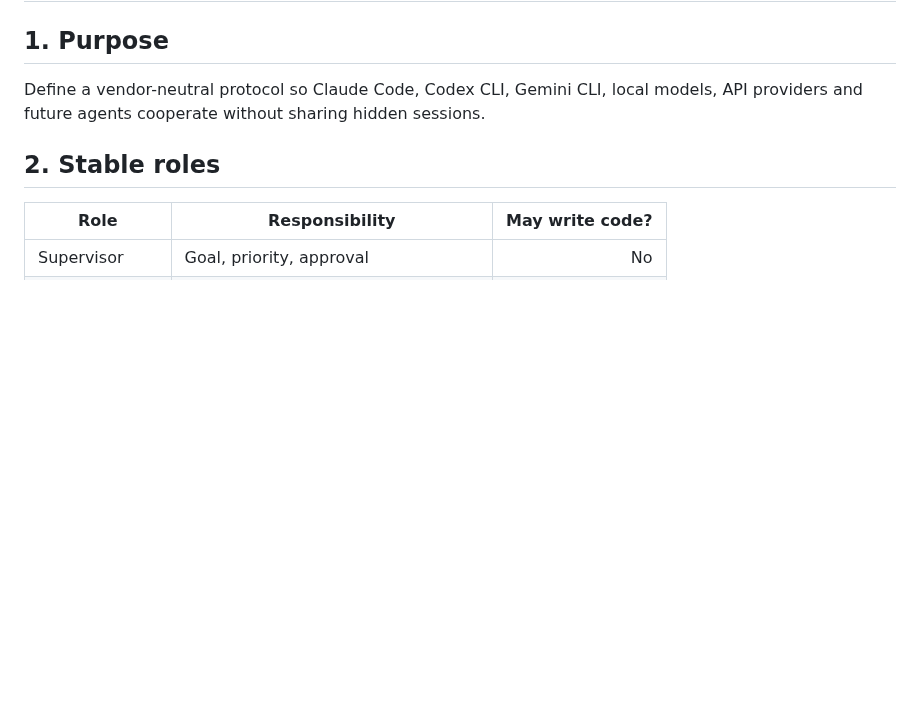
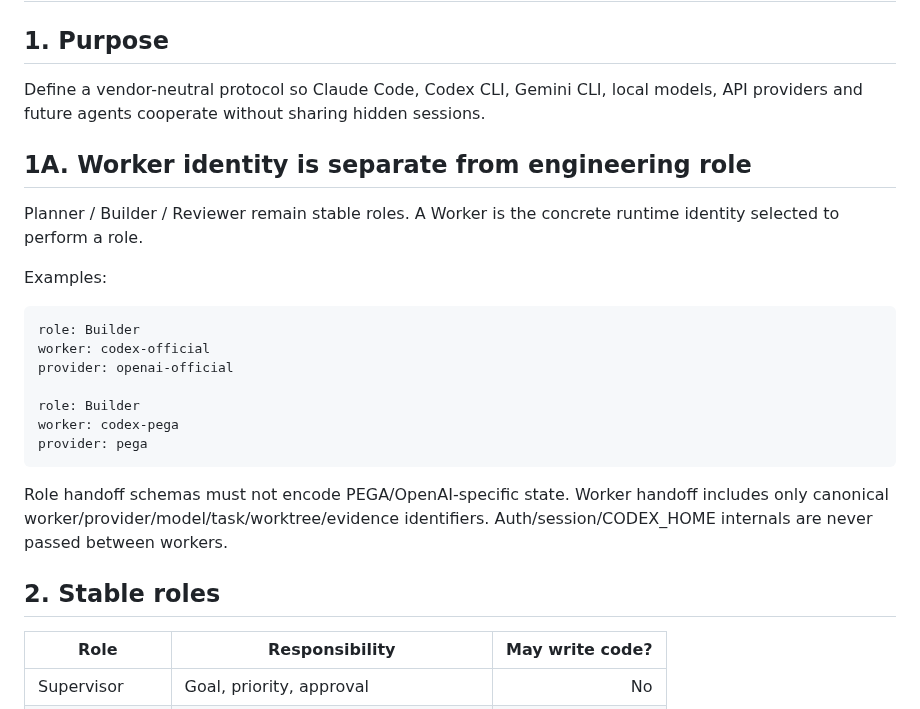
Before and after one commit to Space653000/0_JN1_AIECP, a Markdown page: Blueprint/21_AGENT_ROLES_AND_HANDOFF_PROTOCOL.md, the part around the change. Drawn GitHub-style; blank space fills up the shorter version.

Commit message:
docs: separate agent roles from worker identities

````diff
--- a/Blueprint/21_AGENT_ROLES_AND_HANDOFF_PROTOCOL.md
+++ b/Blueprint/21_AGENT_ROLES_AND_HANDOFF_PROTOCOL.md
@@ -3,6 +3,24 @@
 ## 1. Purpose
 
 Define a vendor-neutral protocol so Claude Code, Codex CLI, Gemini CLI, local models, API providers and future agents cooperate without sharing hidden sessions.
+
+## 1A. Worker identity is separate from engineering role
+
+Planner / Builder / Reviewer remain stable roles. A Worker is the concrete runtime identity selected to perform a role.
+
+Examples:
+
+```text
+role: Builder
+worker: codex-official
+provider: openai-official
+
+role: Builder
+worker: codex-pega
+provider: pega
+```
+
+Role handoff schemas must not encode PEGA/OpenAI-specific state. Worker handoff includes only canonical worker/provider/model/task/worktree/evidence identifiers. Auth/session/CODEX_HOME internals are never passed between workers.
 
 ## 2. Stable roles
 
````
